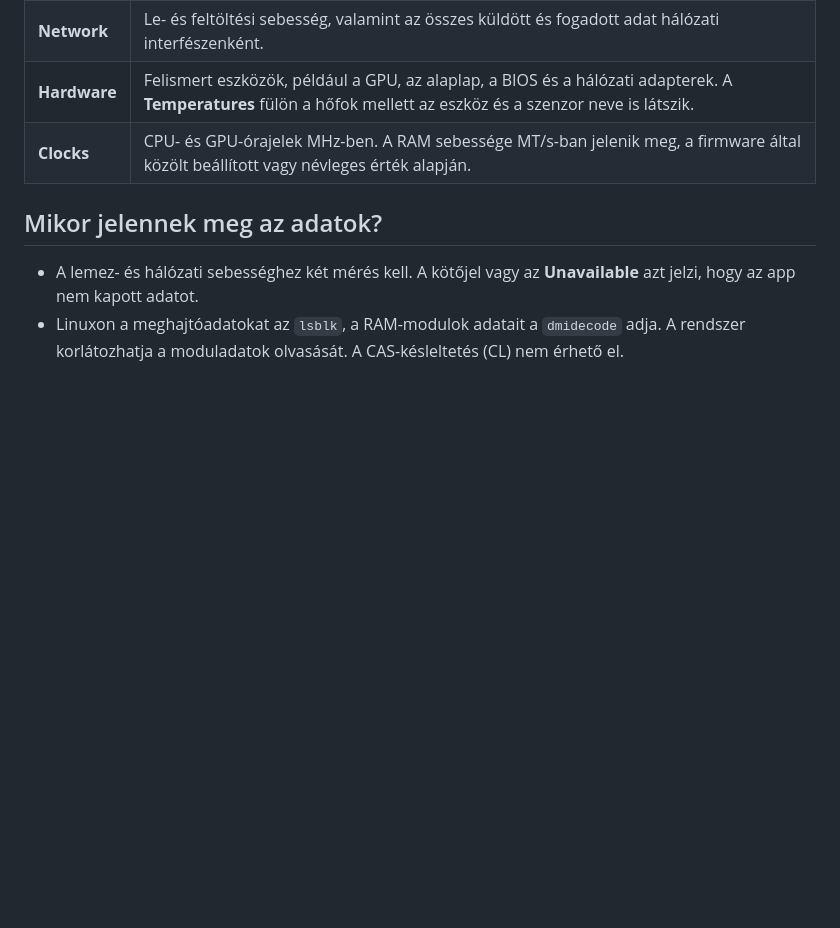
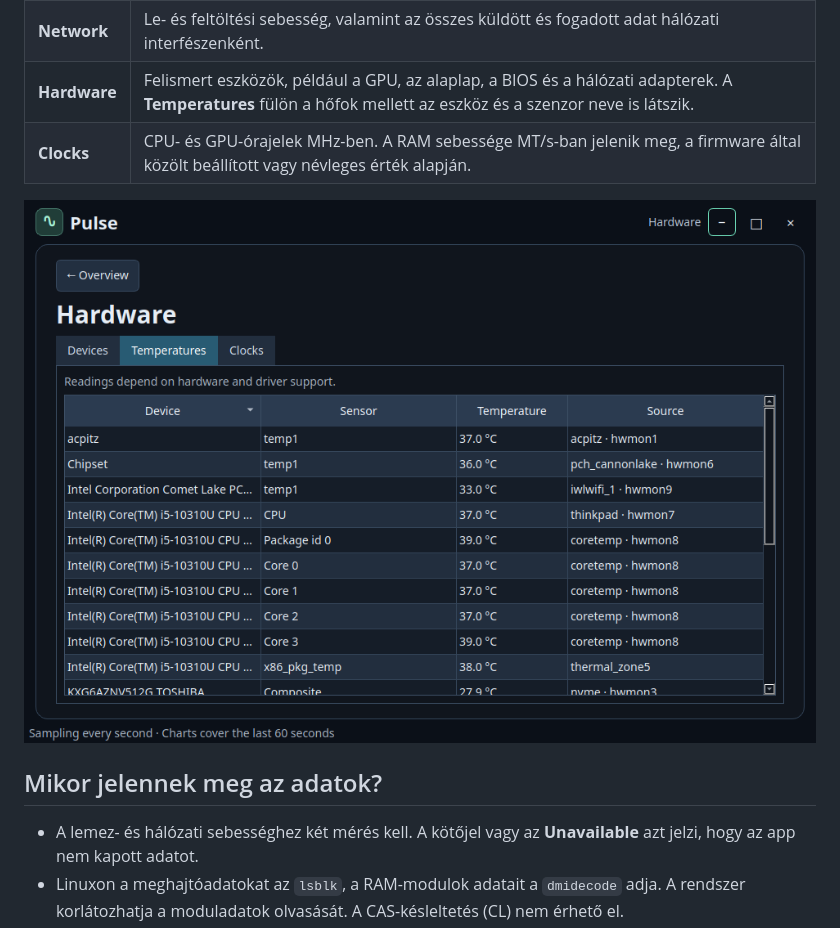
Before and after one commit to sebestyensoma111/Pulse, a Markdown page: README.hu.md, the part around the change. Drawn GitHub-style; pictures changed too: assets/screenshots/temperatures.png (added); blank space fills up the shorter version.

```diff
--- a/README.hu.md
+++ b/README.hu.md
@@ -47,6 +47,8 @@ PYTHONPATH=src .venv/bin/python -m pulse
 | **Hardware** | Felismert eszközök, például a GPU, az alaplap, a BIOS és a hálózati adapterek. A **Temperatures** fülön a hőfok mellett az eszköz és a szenzor neve is látszik. |
 | **Clocks** | CPU- és GPU-órajelek MHz-ben. A RAM sebessége MT/s-ban jelenik meg, a firmware által közölt beállított vagy névleges érték alapján. |
 
+![Hőmérsékletek eszköz és szenzor szerint](assets/screenshots/temperatures.png)
+
 ## Mikor jelennek meg az adatok?
 
 - A lemez- és hálózati sebességhez két mérés kell. A kötőjel vagy az **Unavailable** azt jelzi, hogy az app nem kapott adatot.
```
Also changed, not shown: README.md (+2 -0 lines).
